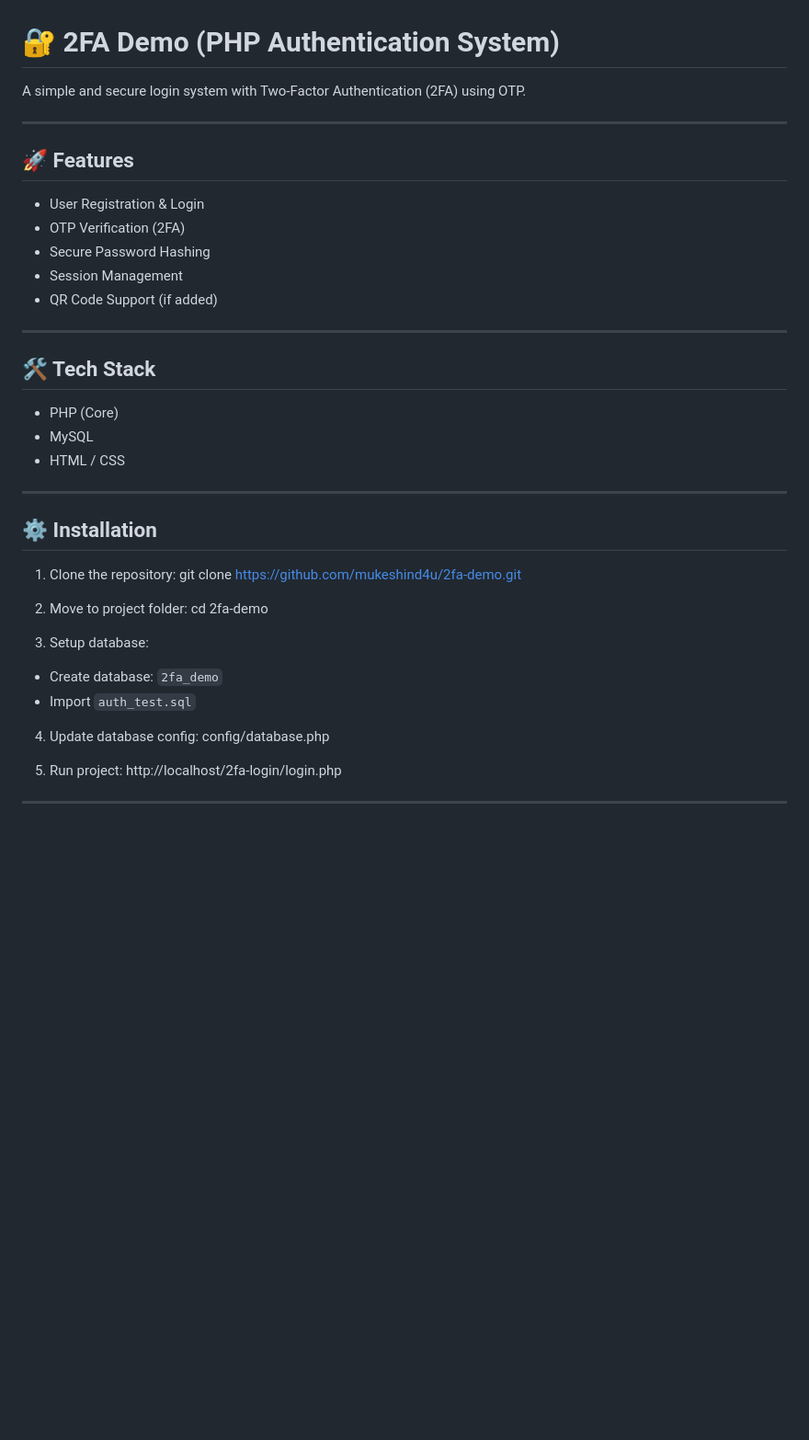
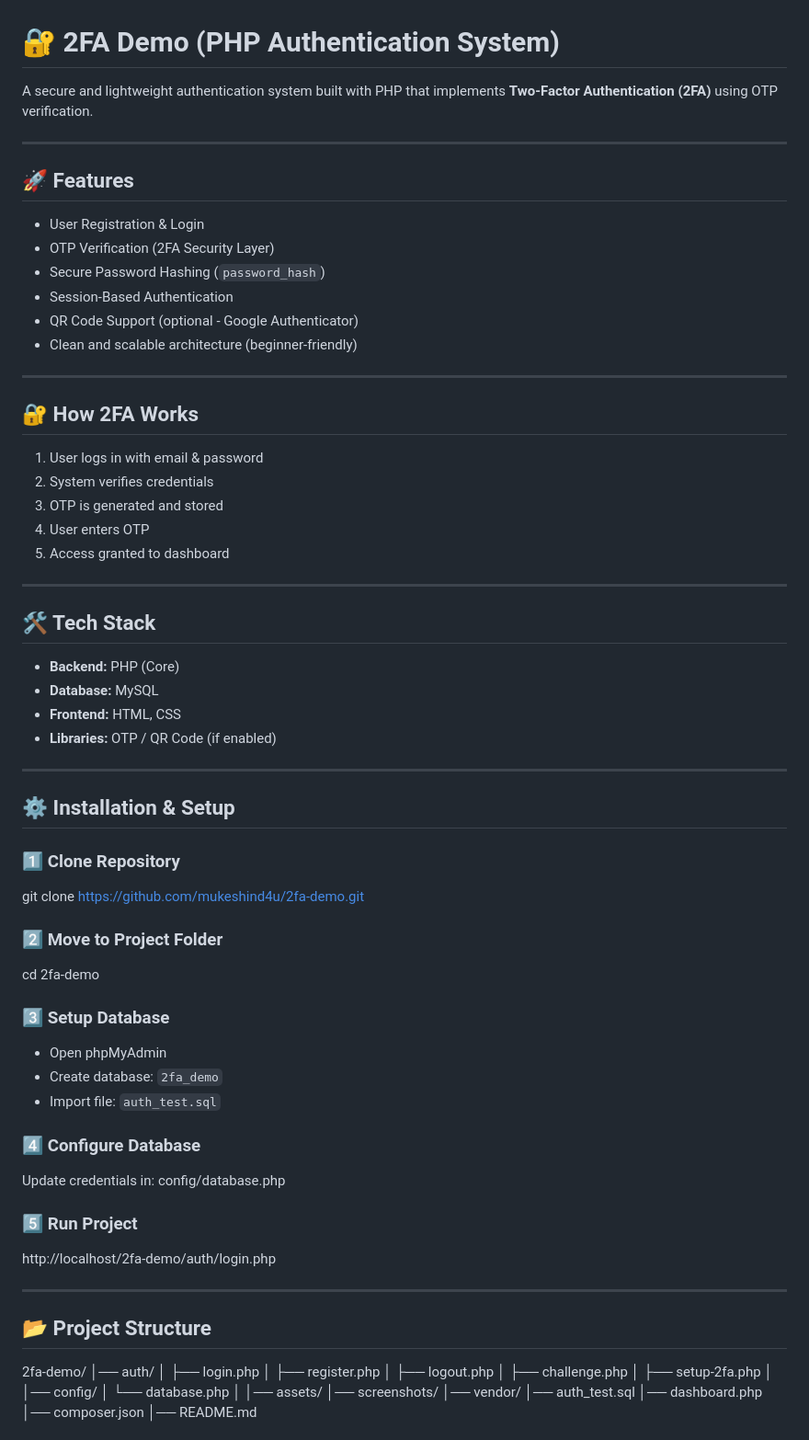
Before and after one commit to mukeshind4u/2fa-demo, a Markdown page: README.md, the part around the change printed below. Shown: that part at 92% size. Drawn GitHub-style; blank space fills up the shorter version.

Commit message:
Updated README and added screenshots

```diff
--- a/README.md
+++ b/README.md
@@ -1,45 +1,84 @@
 # 🔐 2FA Demo (PHP Authentication System)
 
-A simple and secure login system with Two-Factor Authentication (2FA) using OTP.
+A secure and lightweight authentication system built with PHP that implements **Two-Factor Authentication (2FA)** using OTP verification.
 
 ---
 
 ## 🚀 Features
 
 * User Registration & Login
-* OTP Verification (2FA)
-* Secure Password Hashing
-* Session Management
-* QR Code Support (if added)
+* OTP Verification (2FA Security Layer)
+* Secure Password Hashing (`password_hash`)
+* Session-Based Authentication
+* QR Code Support (optional - Google Authenticator)
+* Clean and scalable architecture (beginner-friendly)
+
+---
+
+## 🔐 How 2FA Works
+
+1. User logs in with email & password
+2. System verifies credentials
+3. OTP is generated and stored
+4. User enters OTP
+5. Access granted to dashboard
 
 ---
 
 ## 🛠️ Tech Stack
 
-* PHP (Core)
-* MySQL
-* HTML / CSS
+* **Backend:** PHP (Core)
+* **Database:** MySQL
+* **Frontend:** HTML, CSS
+* **Libraries:** OTP / QR Code (if enabled)
 
 ---
 
-## ⚙️ Installation
+## ⚙️ Installation & Setup
 
-1. Clone the repository:
-   git clone https://github.com/mukeshind4u/2fa-demo.git
+### 1️⃣ Clone Repository
 
-2. Move to project folder:
-   cd 2fa-demo
+git clone https://github.com/mukeshind4u/2fa-demo.git
 
-3. Setup database:
+### 2️⃣ Move to Project Folder
 
+cd 2fa-demo
+
+### 3️⃣ Setup Database
+
+* Open phpMyAdmin
 * Create database: `2fa_demo`
-* Import `auth_test.sql`
+* Import file: `auth_test.sql`
 
-4. Update database config:
-   config/database.php
+### 4️⃣ Configure Database
 
-5. Run project:
-   http://localhost/2fa-login/login.php
+Update credentials in:
+config/database.php
+
+### 5️⃣ Run Project
+
+http://localhost/2fa-demo/auth/login.php
 
 ---
 
+## 📂 Project Structure
+
+2fa-demo/
+│── auth/
+│   ├── login.php
+│   ├── register.php
+│   ├── logout.php
+│   ├── challenge.php
+│   ├── setup-2fa.php
+│
+│── config/
+│   └── database.php
+│
+│── assets/
+│── screenshots/
+│── vendor/
+│── auth_test.sql
+│── dashboard.php
+│── composer.json
+│── README.md
+
```
Also changed, not shown: other parts of README.md (+36 -2 lines), screenshots/dashboard.png (added), screenshots/login.png (added), screenshots/otp.png (added).
